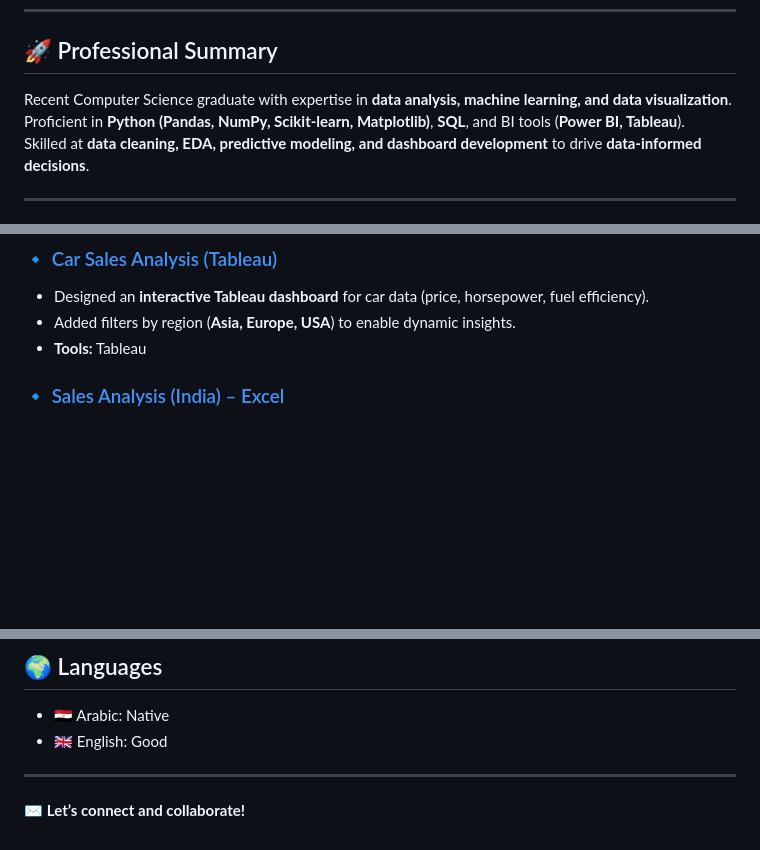
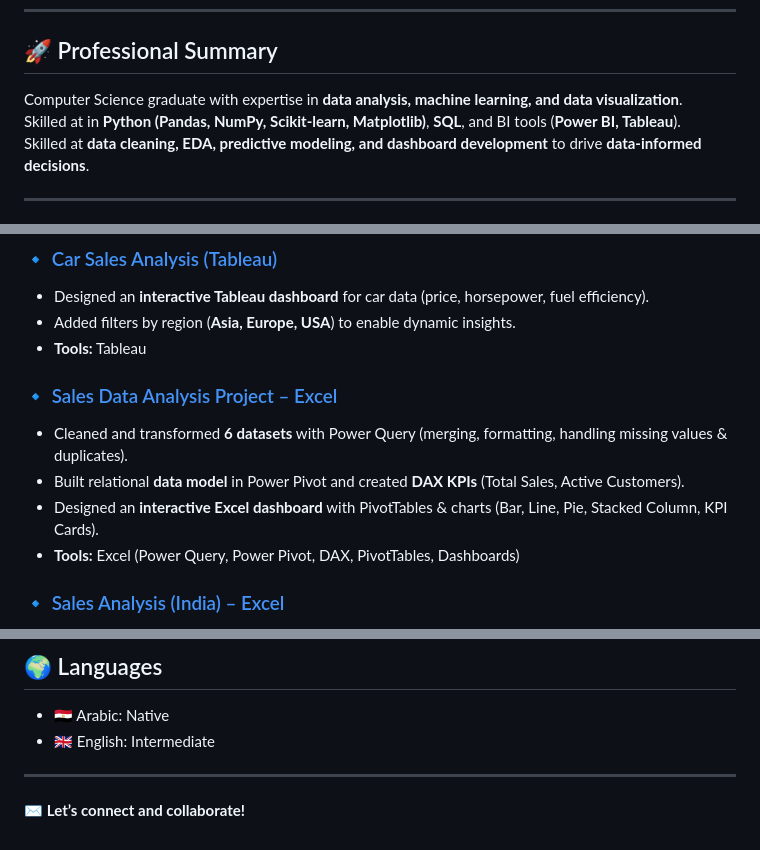
Before and after one commit to Abdelrhman-Samy/Abdelrhman-Samy, a Markdown page: README.md, 3 parts joined by grey strips. Drawn GitHub-style; blank space fills up the shorter version.

```diff
--- a/README.md
+++ b/README.md
@@ -11,8 +11,8 @@
 ---
 
 ## 🚀 Professional Summary
-Recent Computer Science graduate with expertise in **data analysis, machine learning, and data visualization**.
-Proficient in **Python (Pandas, NumPy, Scikit-learn, Matplotlib)**, **SQL**, and BI tools (**Power BI, Tableau**).
+Computer Science graduate with expertise in **data analysis, machine learning, and data visualization**.
+Skilled at in **Python (Pandas, NumPy, Scikit-learn, Matplotlib)**, **SQL**, and BI tools (**Power BI, Tableau**).
 Skilled at **data cleaning, EDA, predictive modeling, and dashboard development** to drive **data-informed decisions**.
 
 ---
@@ -28,6 +28,12 @@ Skilled at **data cleaning, EDA, predictive modeling, and dashboard development*
 - Designed an **interactive Tableau dashboard** for car data (price, horsepower, fuel efficiency).
 - Added filters by region (**Asia, Europe, USA**) to enable dynamic insights.
 - **Tools:** Tableau
+
+### 🔹 [Sales Data Analysis Project – Excel](https://github.com/Abdelrhman-Samy/Sales-Excel-Full-Project)
+- Cleaned and transformed **6 datasets** with Power Query (merging, formatting, handling missing values & duplicates).
+- Built relational **data model** in Power Pivot and created **DAX KPIs** (Total Sales, Active Customers).
+- Designed an **interactive Excel dashboard** with PivotTables & charts (Bar, Line, Pie, Stacked Column, KPI Cards).
+- **Tools:** Excel (Power Query, Power Pivot, DAX, PivotTables, Dashboards)
 
 ### 🔹 [Sales Analysis (India) – Excel](https://github.com/Abdelrhman-Samy/sales-analysis-project)
 - Built an **Excel dashboard** with Power Query & Pivot Tables.
@@ -78,7 +84,7 @@ MET Academy of Engineering and Technology
 ## 🌍 Languages
 
 - 🇪🇬 Arabic: Native
-- 🇬🇧 English: Good
+- 🇬🇧 English: Intermediate
 
 ---
 
```
Also changed, not shown: other parts of README.md (+1 -1 lines).
